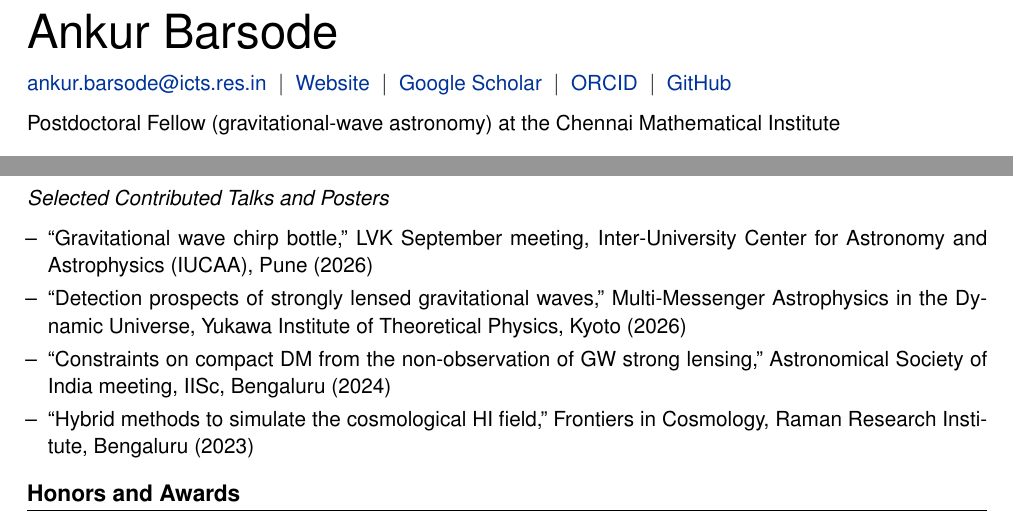
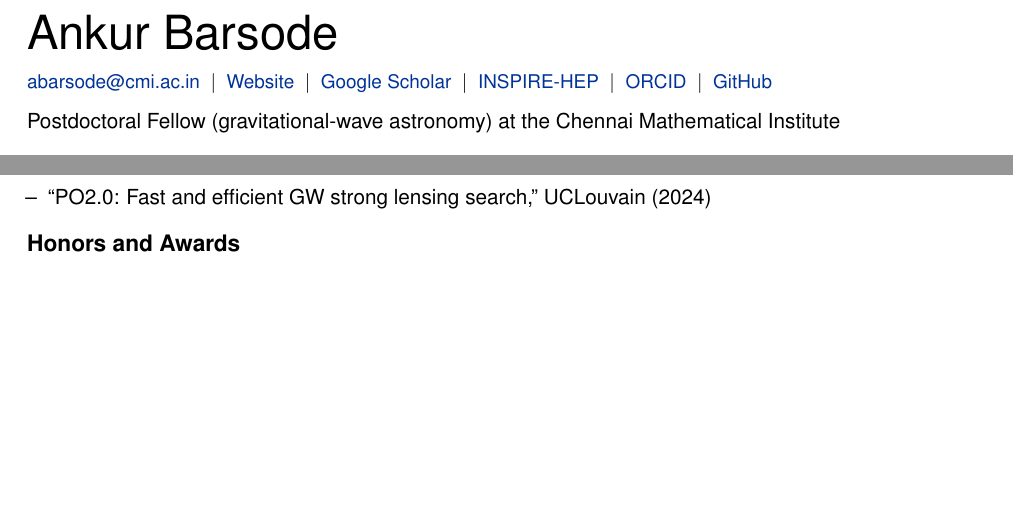
Before and after one commit to anbarsode/anbarsode.github.io, a LaTeX CV (cv.tex): two parts of pages 1 and 2 of 2, joined at a grey line, cut so that both start at the same text, the shorter picture padded with empty space. Compiled offline with pdfLaTeX.

Commit message:
Updated CV with email and talks

```diff
--- a/cv.tex
+++ b/cv.tex
@@ -32,16 +32,20 @@
 \vspace{0.45cm}
 
 \Huge Ankur Barsode\\[7.5pt]
-\normalsize
-\href{mailto:ankur.barsode@icts.res.in}{ankur.barsode@icts.res.in} % update to CMI email address once obtained
+\small
+\href{mailto:abarsode@cmi.ac.in}{abarsode@cmi.ac.in}
 \ $|$ \
 \href{https://anbarsode.github.io/}{Website}
 \ $|$ \
 \href{https://scholar.google.com/citations?user=HiMMiqgAAAAJ\&hl=en}{Google Scholar}
 \ $|$ \
+\href{https://inspirehep.net/authors/3081663}{INSPIRE-HEP}
+\ $|$ \
 \href{https://orcid.org/0009-0002-3054-7237}{ORCID}
 \ $|$ \
 \href{https://github.com/anbarsode}{GitHub}
+
+\normalsize
 
 Postdoctoral Fellow (gravitational-wave astronomy) at the Chennai Mathematical Institute
 
@@ -109,14 +112,5 @@ Postdoctoral Fellow (gravitational-wave astronomy) at the Chennai Mathematical I
-\newpage
-\textit{Selected Contributed Talks and Posters}\par
-\begin{itemize}[nosep,after=\strut,leftmargin=1em,itemsep=3pt]
-\item[--] ``Gravitational wave chirp bottle,'' LVK September meeting, Inter-University Center for Astronomy and Astrophysics (IUCAA), Pune (2026)
-\item[--] ``Detection prospects of strongly lensed gravitational waves,'' Multi-Messenger Astrophysics in the Dynamic Universe, Yukawa Institute of Theoretical Physics, Kyoto (2026)
-%\item[--] ``Detection prospects of strongly lensed gravitational waves,'' The Future of Gravitational-Wave Astronomy, ICTS, Bengaluru (2025)
-%\item[--] ``Detecting a population of strongly lensed gravitational waves,'' Astronomical Society of India meeting, National Institute of Technology, Rourkela (2025)
-%\item[--] ``Constraints on compact DM from the non-observation of GW strong lensing,'' Summer School in Cosmology, ICTP, Trieste (2024)
-\item[--] ``Constraints on compact DM from the non-observation of GW strong lensing,'' Astronomical Society of India meeting, IISc, Bengaluru (2024)
-\item[--] ``Hybrid methods to simulate the cosmological HI field,'' Frontiers in Cosmology, Raman Research Institute, Bengaluru (2023)
-%\item[--] ``Constraints on compact DM from the non-observation of GW strong lensing,'' IAGRG, Indian Institute of Science Education and Research, Kolkata (2022)
+\item[--] ``PO2.0: Fast and efficient GW strong lensing search,'' AEI, Potsdam (2024)
+\item[--] ``PO2.0: Fast and efficient GW strong lensing search,'' UCLouvain (2024)
 \end{itemize}
 
 \section{Honors and Awards}
```
Also changed, not shown: cv.pdf, cv.tex (11 more changed lines), 1 other file.
